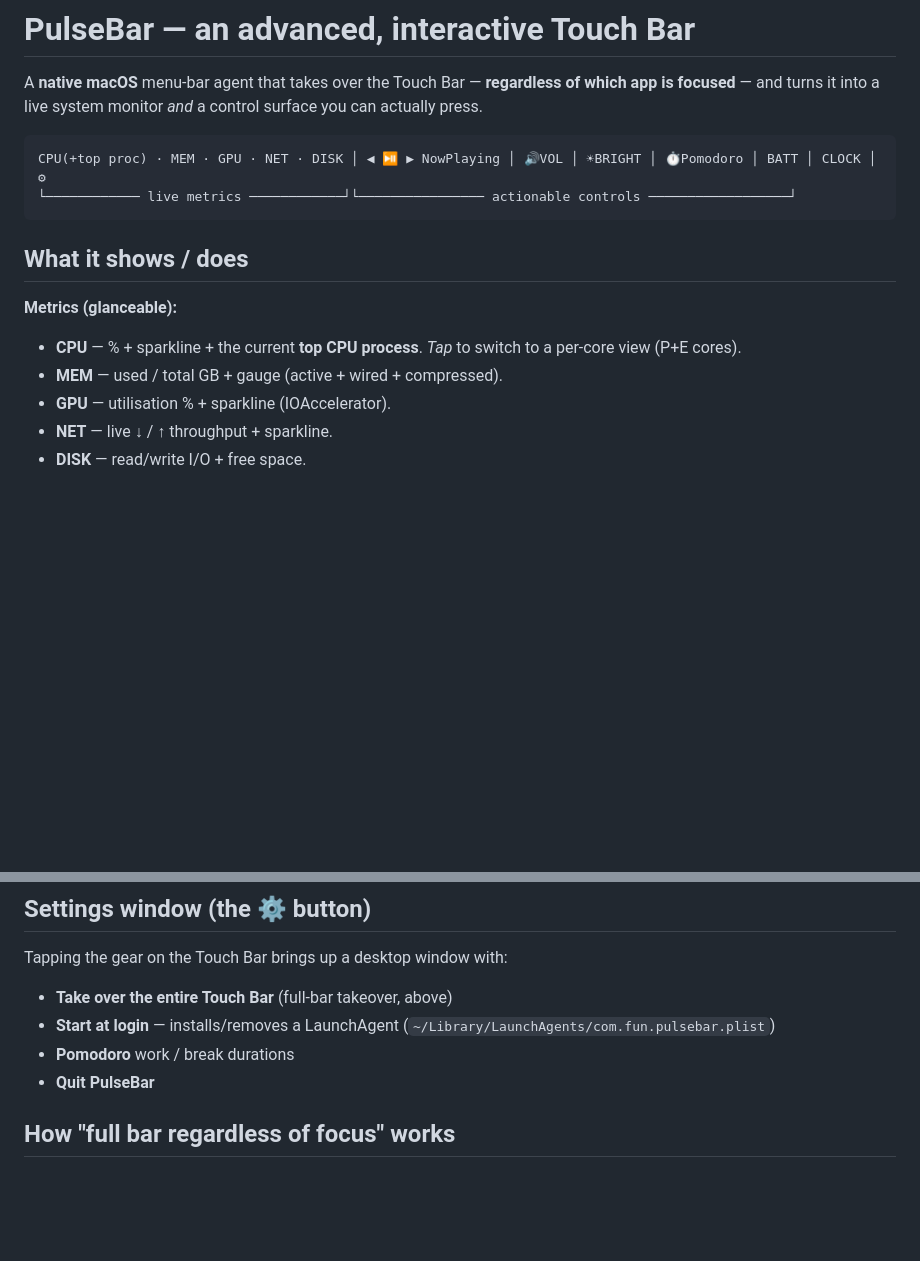
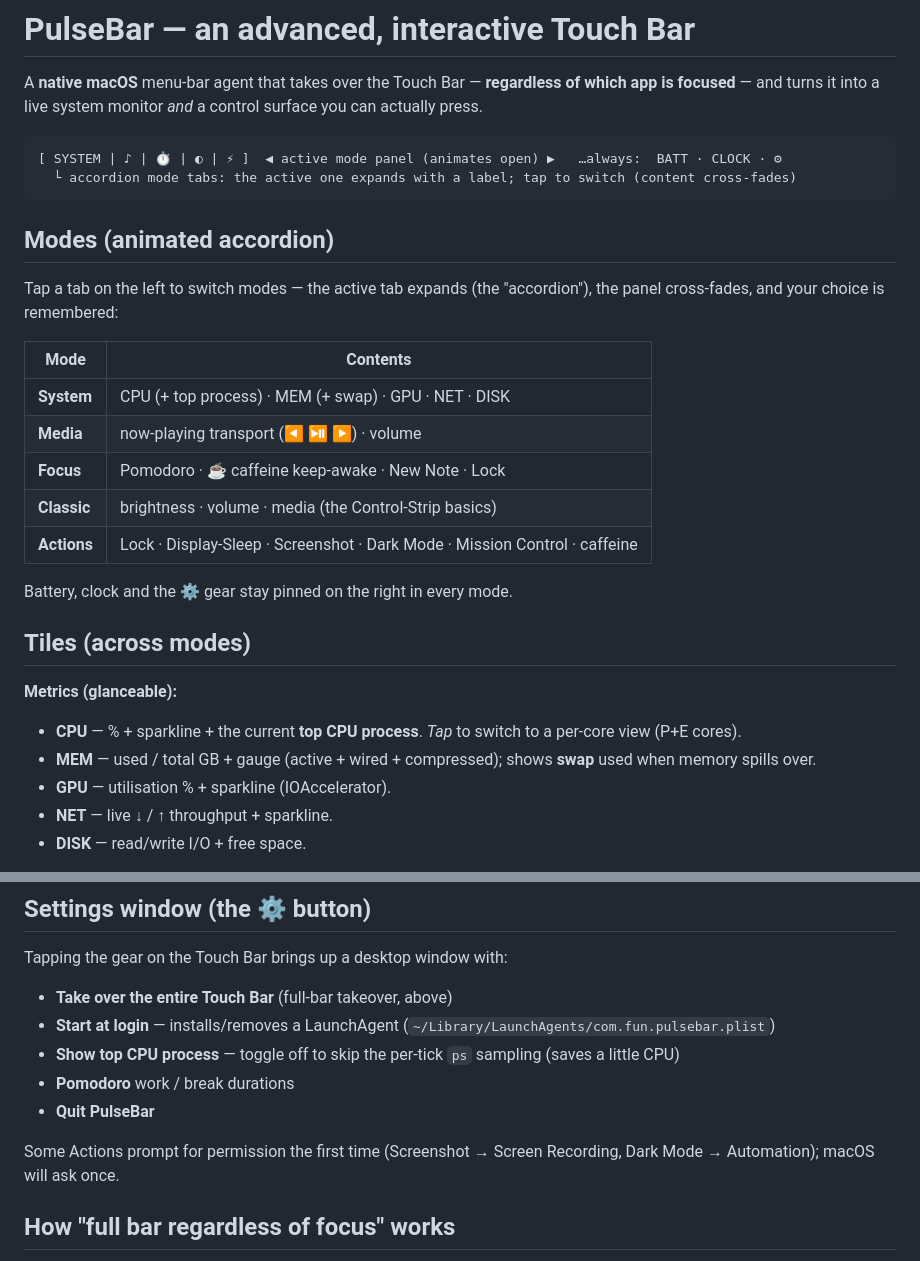
Before and after one commit to alexey-a-abramov/PulseBar, a Markdown page: README.md, 2 parts joined by grey strips. Rendered like a GitHub page; blank space fills up the shorter version.

Commit message:
docs: document modes/accordion, swap, and the top-process toggle
Co-Authored-By: Claude Opus 4.8 (1M context) <noreply@anthropic.com>

````diff
--- a/README.md
+++ b/README.md
@@ -5,15 +5,30 @@ which app is focused** — and turns it into a live system monitor *and* a contr
 surface you can actually press.
 
 ```
-CPU(+top proc) · MEM · GPU · NET · DISK │ ◀ ⏯ ▶ NowPlaying │ 🔊VOL │ ☀BRIGHT │ ⏱Pomodoro │ BATT │ CLOCK │ ⚙
-└──────────── live metrics ────────────┘└──────────────── actionable controls ──────────────────┘
+[ SYSTEM | ♪ | ⏱ | ◐ | ⚡ ]  ◀ active mode panel (animates open) ▶   …always:  BATT · CLOCK · ⚙
+  └ accordion mode tabs: the active one expands with a label; tap to switch (content cross-fades)
 ```
 
-## What it shows / does
+## Modes (animated accordion)
+
+Tap a tab on the left to switch modes — the active tab expands (the "accordion"),
+the panel cross-fades, and your choice is remembered:
+
+| Mode | Contents |
+|------|----------|
+| **System**  | CPU (+ top process) · MEM (+ swap) · GPU · NET · DISK |
+| **Media**   | now-playing transport (◀ ⏯ ▶) · volume |
+| **Focus**   | Pomodoro · ☕ caffeine keep-awake · New Note · Lock |
+| **Classic** | brightness · volume · media (the Control-Strip basics) |
+| **Actions** | Lock · Display-Sleep · Screenshot · Dark Mode · Mission Control · caffeine |
+
+Battery, clock and the ⚙ gear stay pinned on the right in every mode.
+
+## Tiles (across modes)
 
 **Metrics (glanceable):**
 - **CPU** — % + sparkline + the current **top CPU process**. *Tap* to switch to a per-core view (P+E cores).
-- **MEM** — used / total GB + gauge (active + wired + compressed).
+- **MEM** — used / total GB + gauge (active + wired + compressed); shows **swap** used when memory spills over.
 - **GPU** — utilisation % + sparkline (IOAccelerator).
 - **NET** — live ↓ / ↑ throughput + sparkline.
 - **DISK** — read/write I/O + free space.
@@ -46,8 +61,12 @@ Touch Bar overrides.
 Tapping the gear on the Touch Bar brings up a desktop window with:
 - **Take over the entire Touch Bar** (full-bar takeover, above)
 - **Start at login** — installs/removes a LaunchAgent (`~/Library/LaunchAgents/com.fun.pulsebar.plist`)
+- **Show top CPU process** — toggle off to skip the per-tick `ps` sampling (saves a little CPU)
 - **Pomodoro** work / break durations
 - **Quit PulseBar**
+
+Some Actions prompt for permission the first time (Screenshot → Screen Recording,
+Dark Mode → Automation); macOS will ask once.
 
 ## How "full bar regardless of focus" works
 
````
